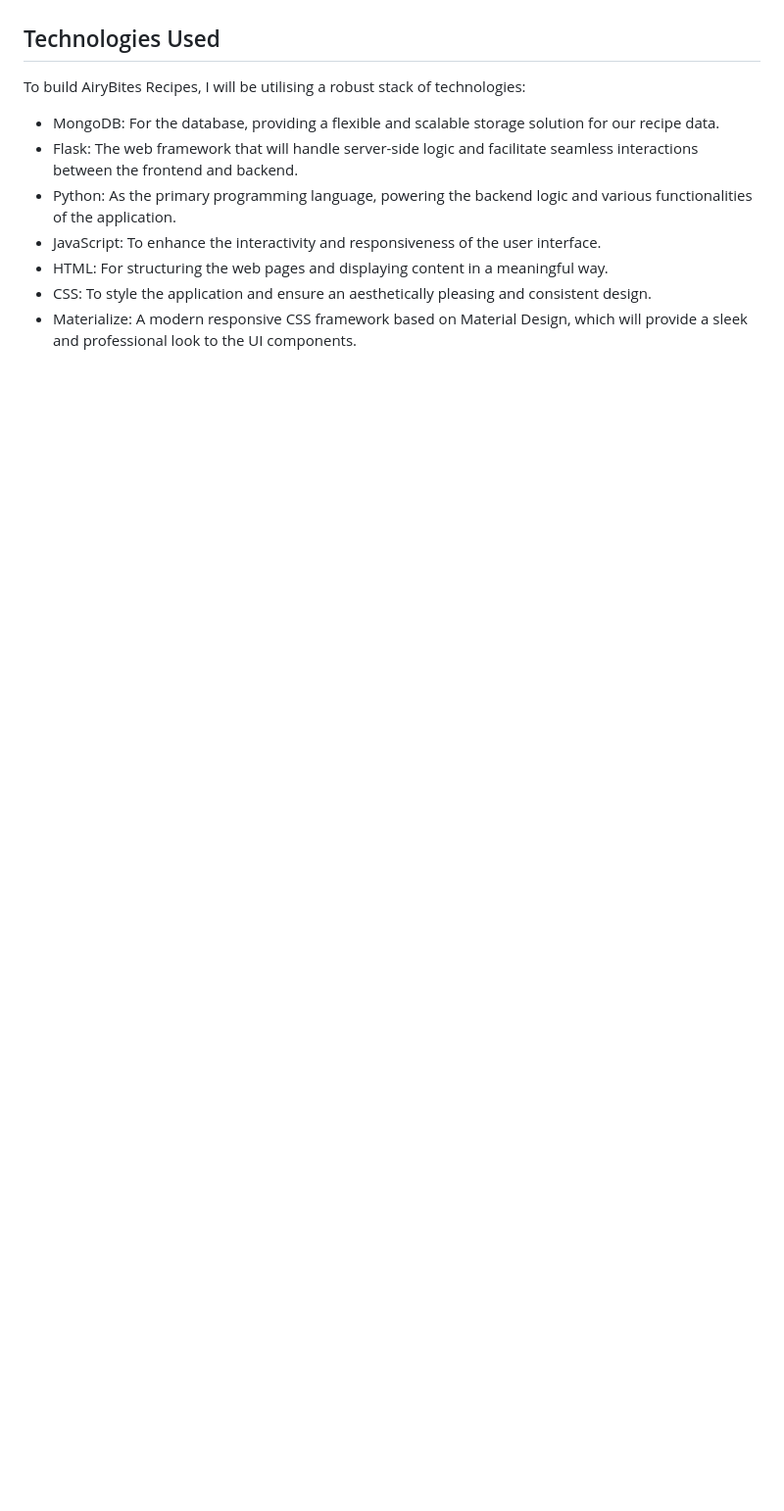
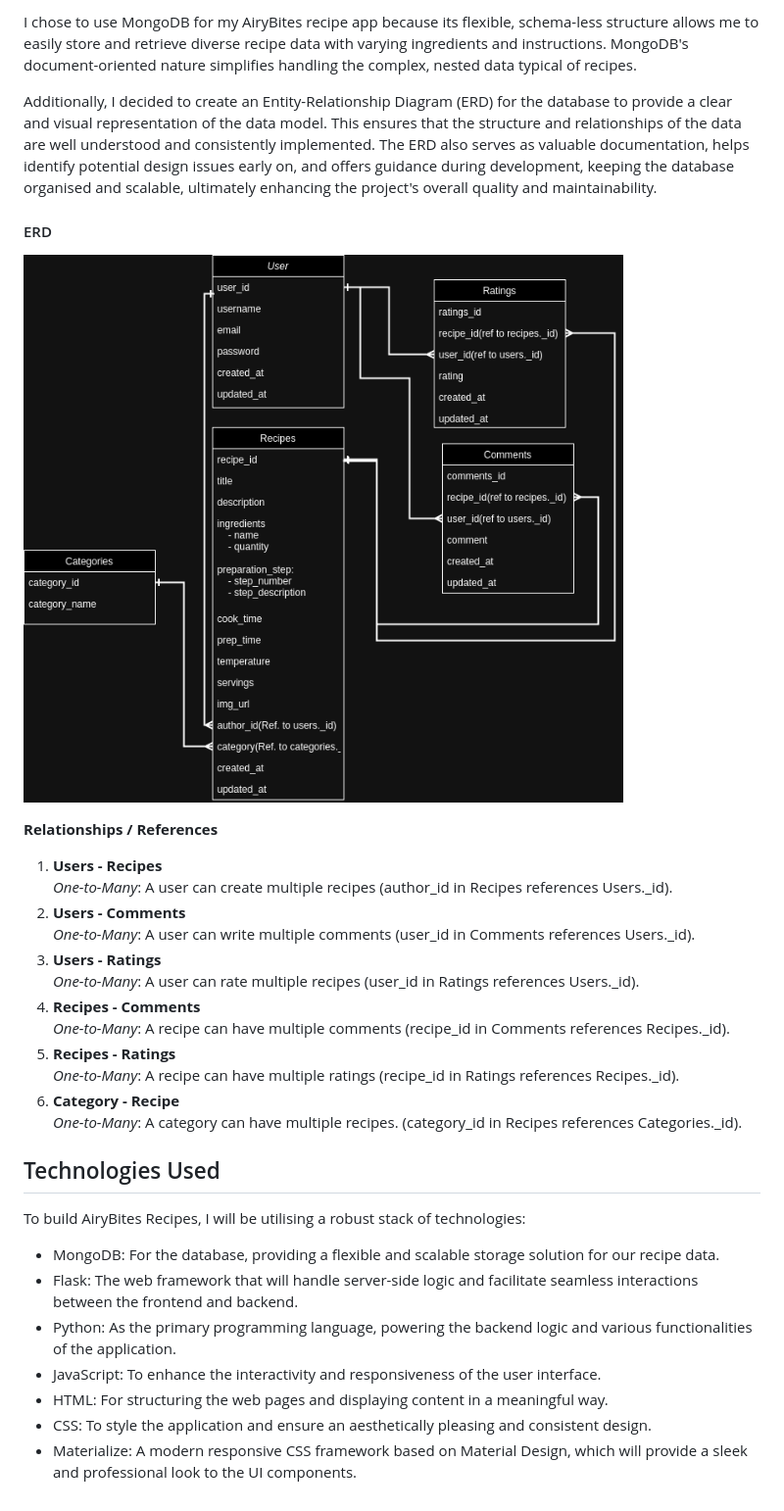
Before and after one commit to TaherCCG/airybitesrecipes, a Markdown page: README.md, the part around one of its changes. Shown at 98% size. Rendered like a GitHub page; blank space fills up the shorter version.

```diff
--- a/README.md
+++ b/README.md
@@ -56,3 +102,24 @@ Through this project, I aim to demonstrate my ability to integrate various techn
+I chose to use MongoDB for my AiryBites recipe app because its flexible, schema-less structure allows me to easily store and retrieve diverse recipe data with varying ingredients and instructions. MongoDB's document-oriented nature simplifies handling the complex, nested data typical of recipes.
+<br/>
+
+Additionally, I decided to create an Entity-Relationship Diagram (ERD) for the database to provide a clear and visual representation of the data model. This ensures that the structure and relationships of the data are well understood and consistently implemented. The ERD also serves as valuable documentation, helps identify potential design issues early on, and offers guidance during development, keeping the database organised and scalable, ultimately enhancing the project's overall quality and maintainability.
+#### ERD
+
+![alt text](documentation/images/design/airy-erd-drawio.png)
+
+**Relationships / References**
+1. **Users - Recipes**<br/>
+*One-to-Many*: A user can create multiple recipes (author_id in Recipes references Users._id).
+2. **Users - Comments**<br/>
+*One-to-Many*: A user can write multiple comments (user_id in Comments references Users._id).
+3. **Users - Ratings**<br/>
+*One-to-Many*: A user can rate multiple recipes (user_id in Ratings references Users._id).
+4. **Recipes - Comments**<br/>
+*One-to-Many*: A recipe can have multiple comments (recipe_id in Comments references Recipes._id).
+5. **Recipes - Ratings**<br/>
+*One-to-Many*: A recipe can have multiple ratings (recipe_id in Ratings references Recipes._id).
+6. **Category - Recipe**<br/>
+*One-to-Many*: A category can have multiple recipes. (category_id in Recipes references Categories._id).
 
 ## Technologies Used
 To build AiryBites Recipes, I will be utilising a robust stack of technologies:
```
Also changed, not shown: other parts of README.md (+50 -4 lines).
